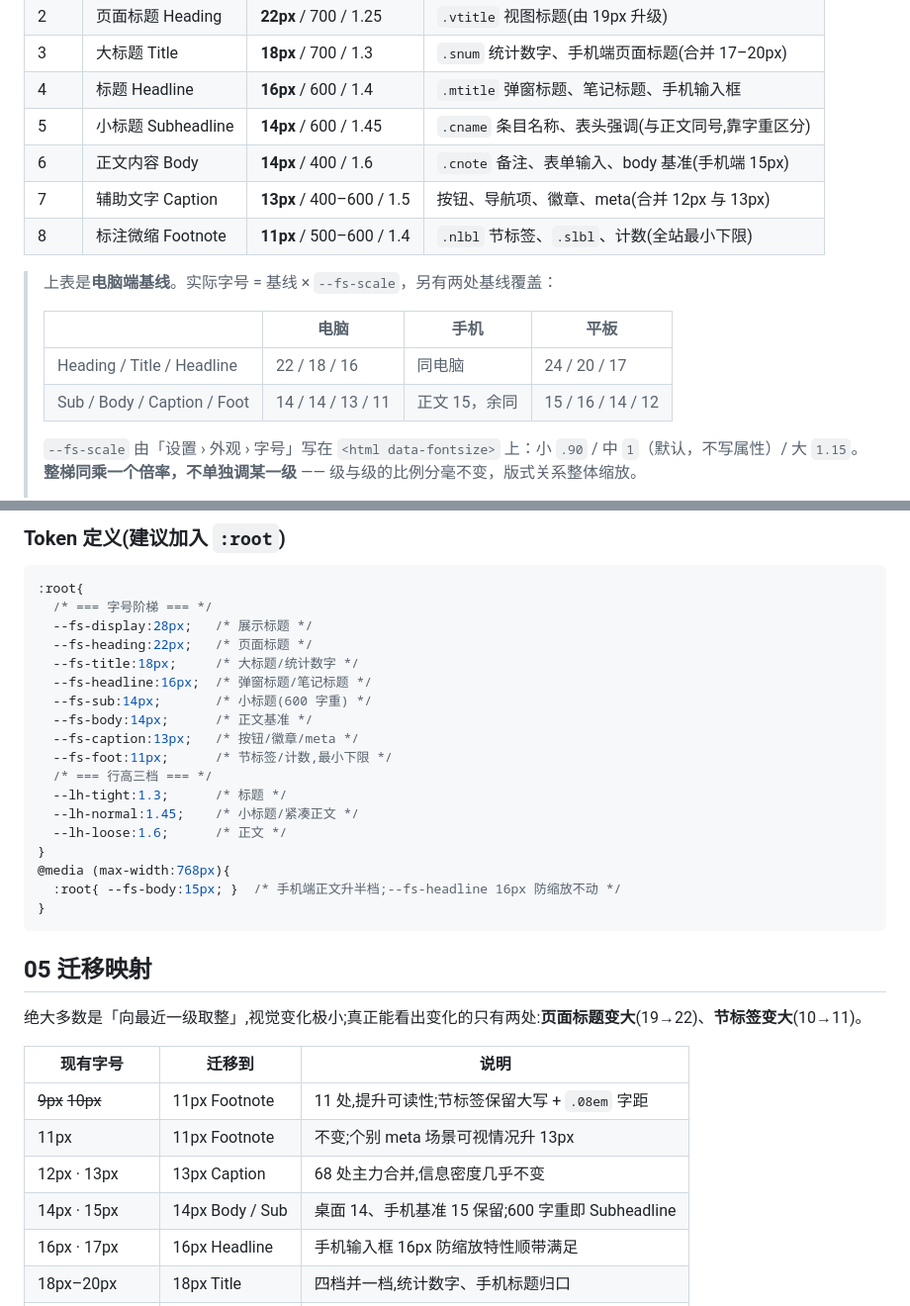
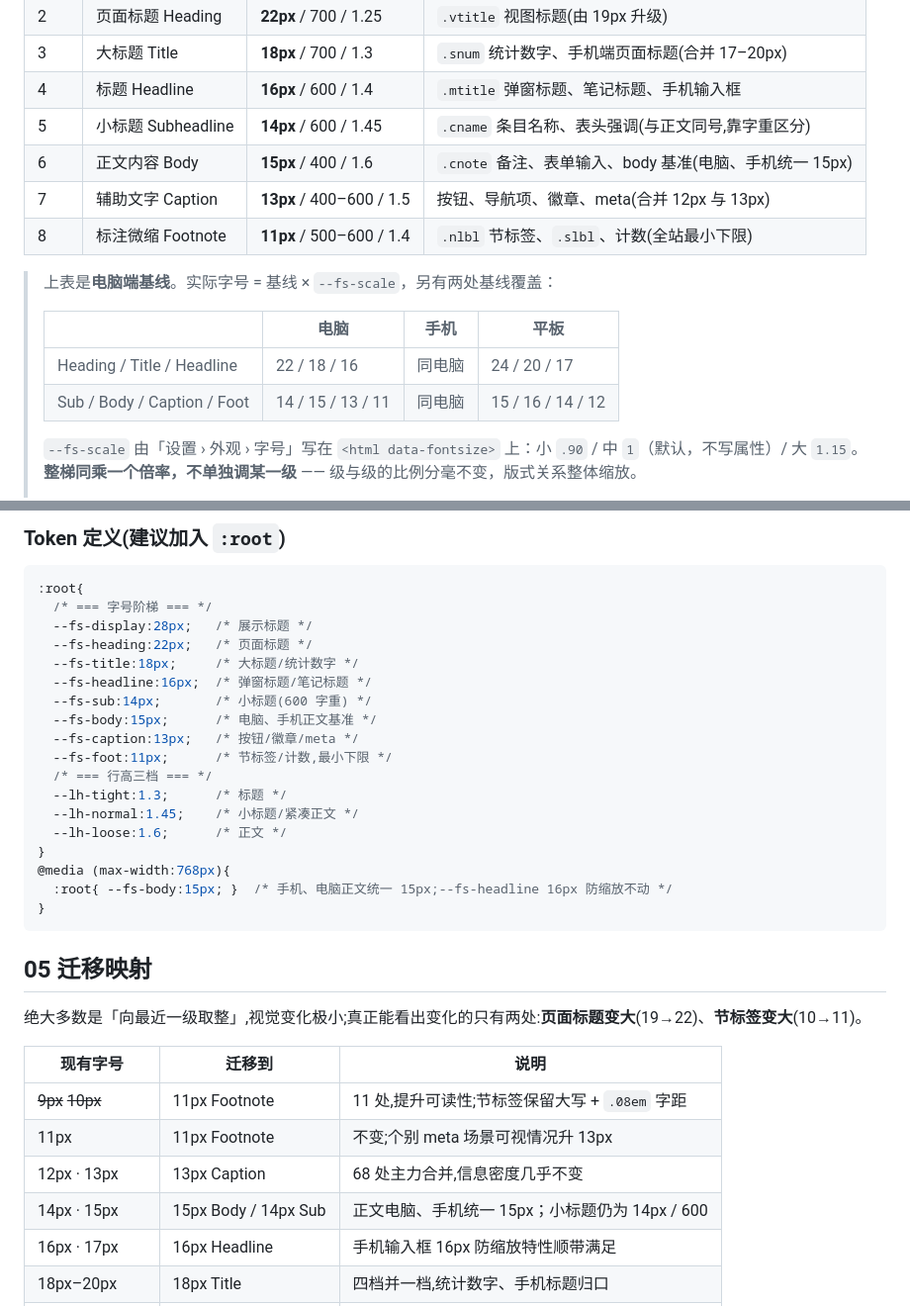
Before and after one commit to shishis1998-sketch/my-list, a Markdown page: design.md, 2 parts joined by grey strips. Shown at 99% size. Drawn GitHub-style.

Commit message:
Document unified desktop and mobile body baseline

````diff
--- a/design.md
+++ b/design.md
@@ -74,7 +74,7 @@
 | 3 | 大标题 Title | **18px** / 700 / 1.3 | `.snum` 统计数字、手机端页面标题(合并 17–20px) |
 | 4 | 标题 Headline | **16px** / 600 / 1.4 | `.mtitle` 弹窗标题、笔记标题、手机输入框 |
 | 5 | 小标题 Subheadline | **14px** / 600 / 1.45 | `.cname` 条目名称、表头强调(与正文同号,靠字重区分) |
-| 6 | 正文内容 Body | **14px** / 400 / 1.6 | `.cnote` 备注、表单输入、body 基准(手机端 15px) |
+| 6 | 正文内容 Body | **15px** / 400 / 1.6 | `.cnote` 备注、表单输入、body 基准(电脑、手机统一 15px) |
 | 7 | 辅助文字 Caption | **13px** / 400–600 / 1.5 | 按钮、导航项、徽章、meta(合并 12px 与 13px) |
 | 8 | 标注微缩 Footnote | **11px** / 500–600 / 1.4 | `.nlbl` 节标签、`.slbl`、计数(全站最小下限) |
 
@@ -83,7 +83,7 @@
 > | | 电脑 | 手机 | 平板 |
 > |---|---|---|---|
 > | Heading / Title / Headline | 22 / 18 / 16 | 同电脑 | 24 / 20 / 17 |
-> | Sub / Body / Caption / Foot | 14 / 14 / 13 / 11 | 正文 15，余同 | 15 / 16 / 14 / 12 |
+> | Sub / Body / Caption / Foot | 14 / 15 / 13 / 11 | 同电脑 | 15 / 16 / 14 / 12 |
 >
 > `--fs-scale` 由「设置 › 外观 › 字号」写在 `<html data-fontsize>` 上：小 `.90` /
 > 中 `1`（默认，不写属性）/ 大 `1.15`。**整梯同乘一个倍率，不单独调某一级** ——
@@ -103,7 +103,7 @@
   --fs-title:18px;     /* 大标题/统计数字 */
   --fs-headline:16px;  /* 弹窗标题/笔记标题 */
   --fs-sub:14px;       /* 小标题(600 字重) */
-  --fs-body:14px;      /* 正文基准 */
+  --fs-body:15px;      /* 电脑、手机正文基准 */
   --fs-caption:13px;   /* 按钮/徽章/meta */
   --fs-foot:11px;      /* 节标签/计数,最小下限 */
   /* === 行高三档 === */
@@ -112,7 +112,7 @@
   --lh-loose:1.6;      /* 正文 */
 }
 @media (max-width:768px){
-  :root{ --fs-body:15px; }  /* 手机端正文升半档;--fs-headline 16px 防缩放不动 */
+  :root{ --fs-body:15px; }  /* 手机、电脑正文统一 15px;--fs-headline 16px 防缩放不动 */
 }
 ```
 
@@ -125,7 +125,7 @@
 | ~~9px~~ ~~10px~~ | 11px Footnote | 11 处,提升可读性;节标签保留大写 + `.08em` 字距 |
 | 11px | 11px Footnote | 不变;个别 meta 场景可视情况升 13px |
 | 12px · 13px | 13px Caption | 68 处主力合并,信息密度几乎不变 |
-| 14px · 15px | 14px Body / Sub | 桌面 14、手机基准 15 保留;600 字重即 Subheadline |
+| 14px · 15px | 15px Body / 14px Sub | 正文电脑、手机统一 15px；小标题仍为 14px / 600 |
 | 16px · 17px | 16px Headline | 手机输入框 16px 防缩放特性顺带满足 |
 | 18px–20px | 18px Title | 四档并一档,统计数字、手机标题归口 |
 | 19px(`.vtitle`) | 22px Heading | 唯一「升级」项,建立页面锚点 |
````
